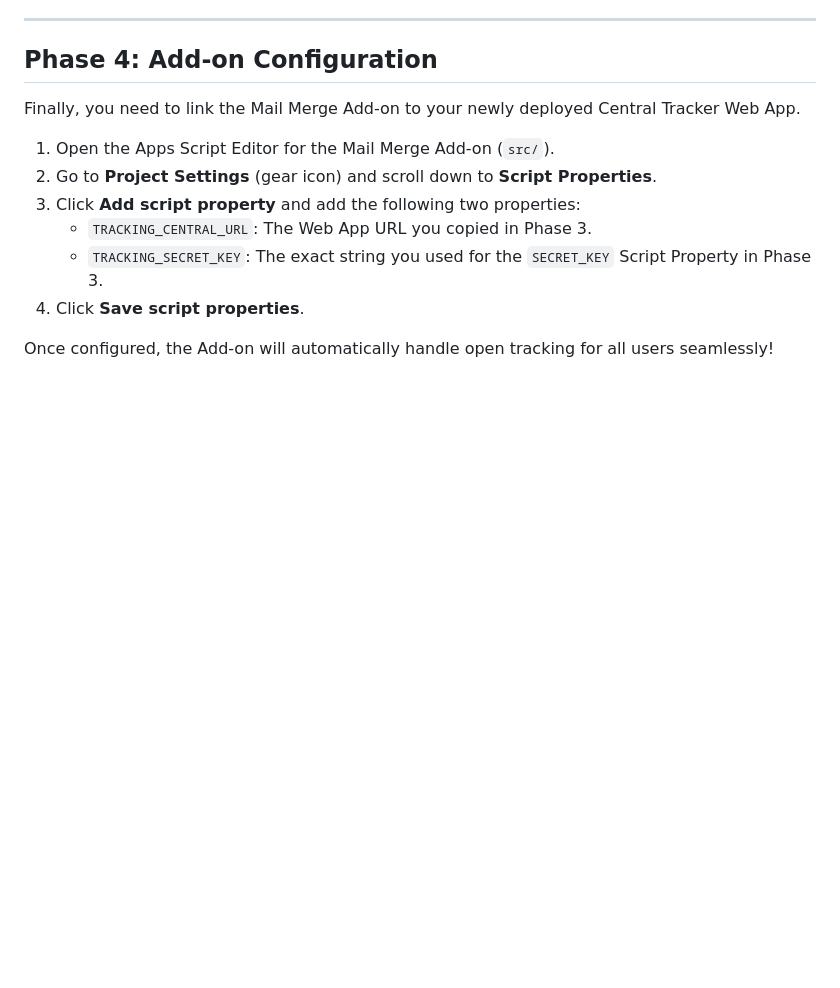
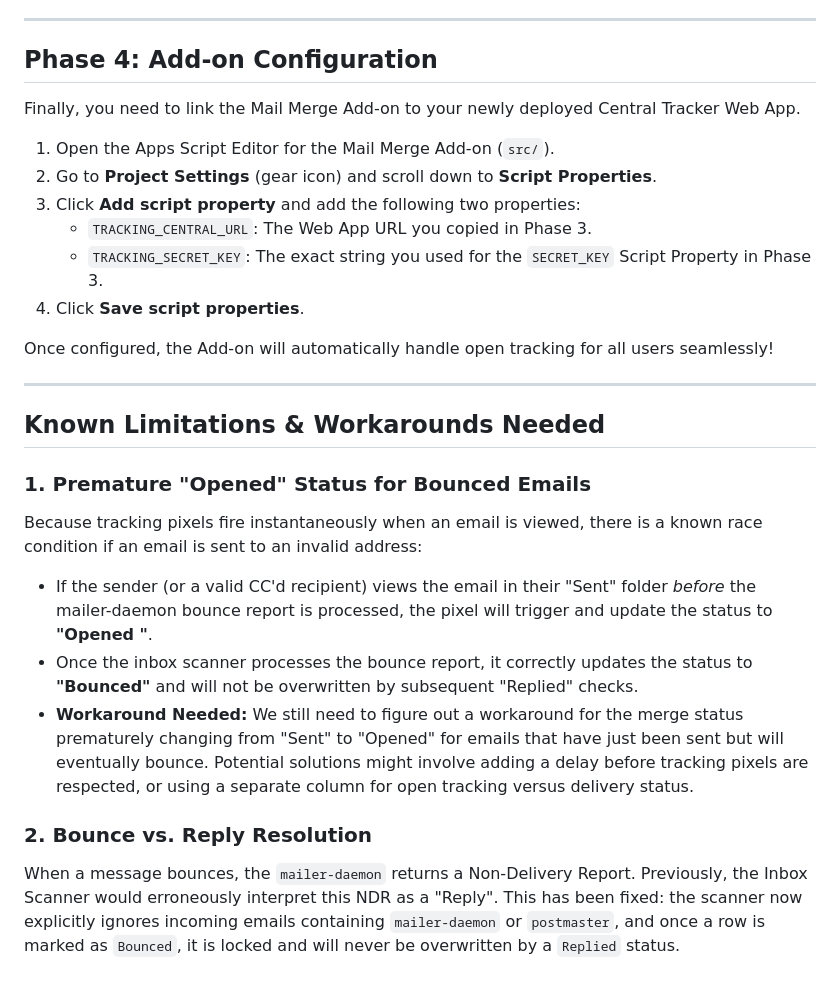
Before and after one commit to xosnos/mail-merge, a Markdown page: docs/CENTRAL_TRACKING_SETUP.md, the part around the change. Drawn GitHub-style; blank space fills up the shorter version.

Commit message:
docs: update tracking limitations and bounce resolution behavior

```diff
--- a/docs/CENTRAL_TRACKING_SETUP.md
+++ b/docs/CENTRAL_TRACKING_SETUP.md
@@ -72,3 +72,16 @@ Finally, you need to link the Mail Merge Add-on to your newly deployed Central T
 4. Click **Save script properties**.
 
 Once configured, the Add-on will automatically handle open tracking for all users seamlessly!
+
+---
+
+## Known Limitations & Workarounds Needed
+
+### 1. Premature "Opened" Status for Bounced Emails
+Because tracking pixels fire instantaneously when an email is viewed, there is a known race condition if an email is sent to an invalid address:
+* If the sender (or a valid CC'd recipient) views the email in their "Sent" folder *before* the mailer-daemon bounce report is processed, the pixel will trigger and update the status to **"Opened <timestamp>"**.
+* Once the inbox scanner processes the bounce report, it correctly updates the status to **"Bounced"** and will not be overwritten by subsequent "Replied" checks.
+* **Workaround Needed:** We still need to figure out a workaround for the merge status prematurely changing from "Sent" to "Opened" for emails that have just been sent but will eventually bounce. Potential solutions might involve adding a delay before tracking pixels are respected, or using a separate column for open tracking versus delivery status.
+
+### 2. Bounce vs. Reply Resolution
+When a message bounces, the `mailer-daemon` returns a Non-Delivery Report. Previously, the Inbox Scanner would erroneously interpret this NDR as a "Reply". This has been fixed: the scanner now explicitly ignores incoming emails containing `mailer-daemon` or `postmaster`, and once a row is marked as `Bounced`, it is locked and will never be overwritten by a `Replied` status.
```
Also changed, not shown: docs/ROADMAP.md (+3 -2 lines).
